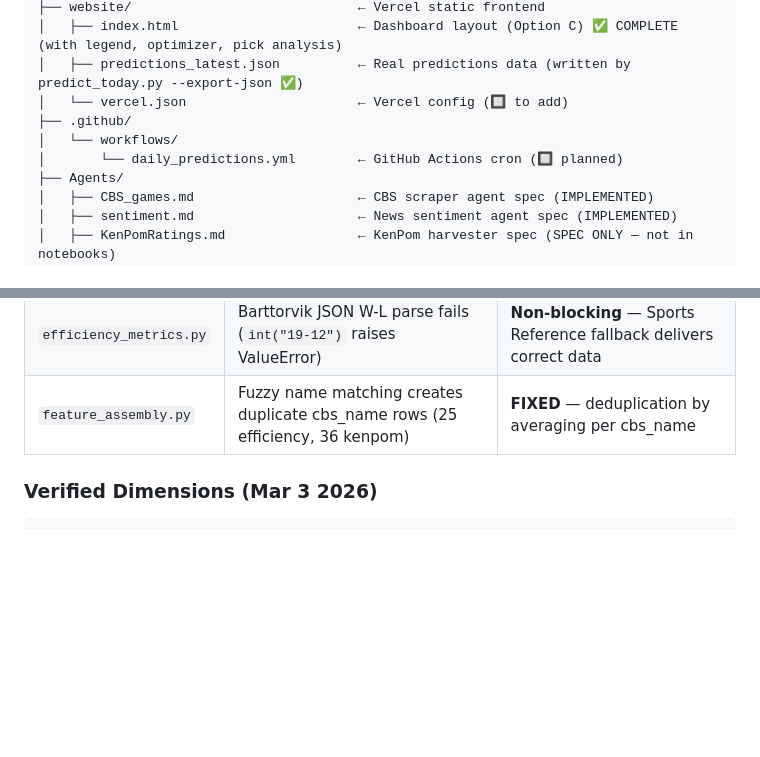
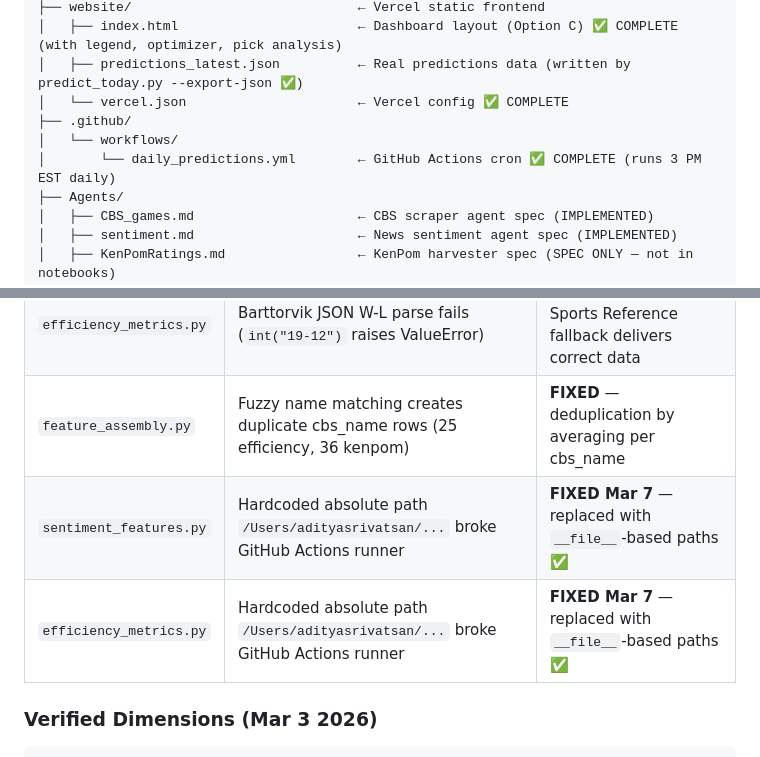
Before and after one commit to adisrivatsan/ncaab_prediction, a Markdown page: CLAUDE.md, 2 parts joined by grey strips. Drawn GitHub-style; blank space fills up the shorter version.

```diff
--- a/CLAUDE.md
+++ b/CLAUDE.md
@@ -43,10 +43,10 @@ NCAAB Prediction/
 ├── website/                             ← Vercel static frontend
 │   ├── index.html                       ← Dashboard layout (Option C) ✅ COMPLETE (with legend, optimizer, pick analysis)
 │   ├── predictions_latest.json          ← Real predictions data (written by predict_today.py --export-json ✅)
-│   └── vercel.json                      ← Vercel config (🔲 to add)
+│   └── vercel.json                      ← Vercel config ✅ COMPLETE
 ├── .github/
 │   └── workflows/
-│       └── daily_predictions.yml        ← GitHub Actions cron (🔲 planned)
+│       └── daily_predictions.yml        ← GitHub Actions cron ✅ COMPLETE (runs 3 PM EST daily)
 ├── Agents/
 │   ├── CBS_games.md                     ← CBS scraper agent spec (IMPLEMENTED)
 │   ├── sentiment.md                     ← News sentiment agent spec (IMPLEMENTED)
@@ -347,6 +347,8 @@ This section tracks the status of the standalone Python scripts in `Python scrip
 | `kenpom_ratings.py` | adj_em/adj_d columns swapped in existing CSV | **FIXED + CSV regenerated Mar 4** ✅ |
 | `efficiency_metrics.py` | Barttorvik JSON W-L parse fails (`int("19-12")` raises ValueError) | **Non-blocking** — Sports Reference fallback delivers correct data |
 | `feature_assembly.py` | Fuzzy name matching creates duplicate cbs_name rows (25 efficiency, 36 kenpom) | **FIXED** — deduplication by averaging per cbs_name |
+| `sentiment_features.py` | Hardcoded absolute path `/Users/adityasrivatsan/...` broke GitHub Actions runner | **FIXED Mar 7** — replaced with `__file__`-based paths ✅ |
+| `efficiency_metrics.py` | Hardcoded absolute path `/Users/adityasrivatsan/...` broke GitHub Actions runner | **FIXED Mar 7** — replaced with `__file__`-based paths ✅ |
 
 ### Verified Dimensions (Mar 3 2026)
 
```
Also changed, not shown: other parts of CLAUDE.md (+10 -10 lines), NCAAB_Requirements.md (+12 -12 lines).
